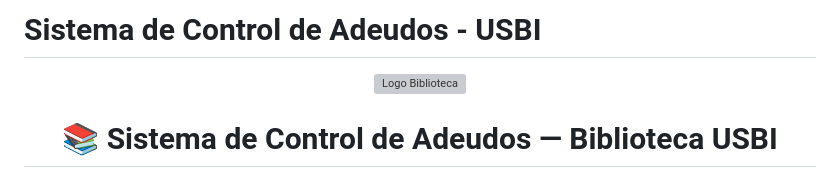
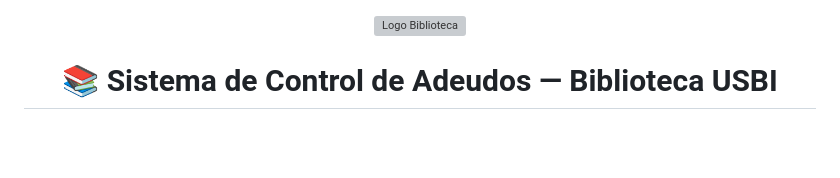
Before and after one commit to S22007412/usbi, a Markdown page: README.md, the part around the change. Rendered like a GitHub page; blank space fills up the shorter version; grey boxes are pictures that could not be loaded.

Commit message:
Actualizar README.md

```diff
--- a/README.md
+++ b/README.md
@@ -1,5 +1,3 @@
-# Sistema de Control de Adeudos - USBI
-
 <p align="center">
   <img src="https://img.icons8.com/color/96/library.png" alt="Logo Biblioteca" width="80"/>
 </p>
```
